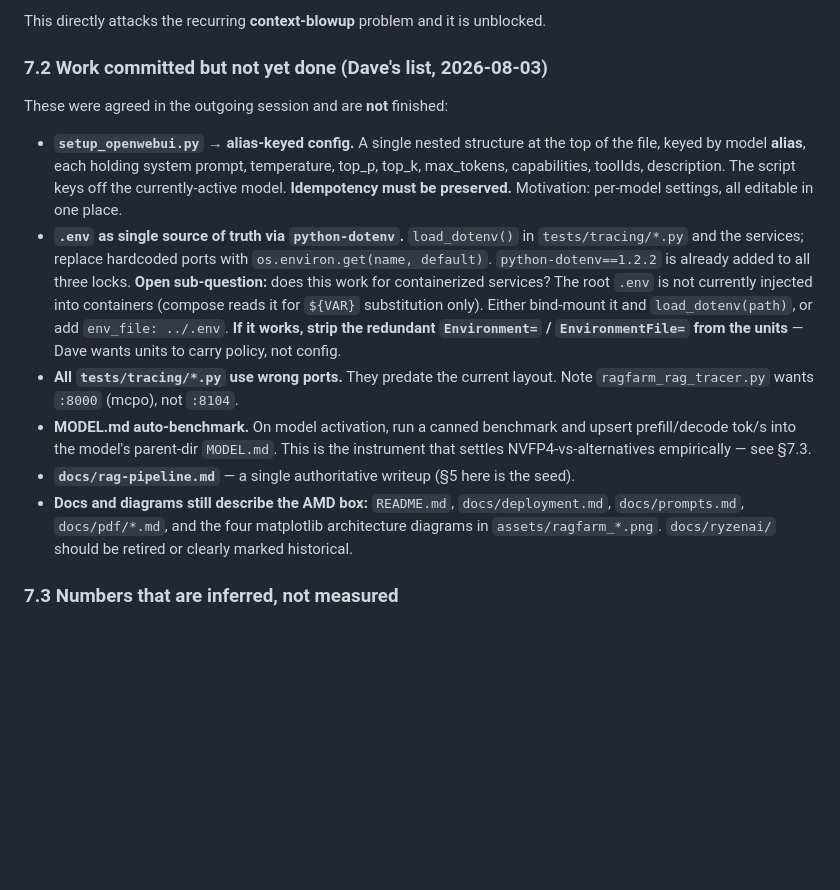
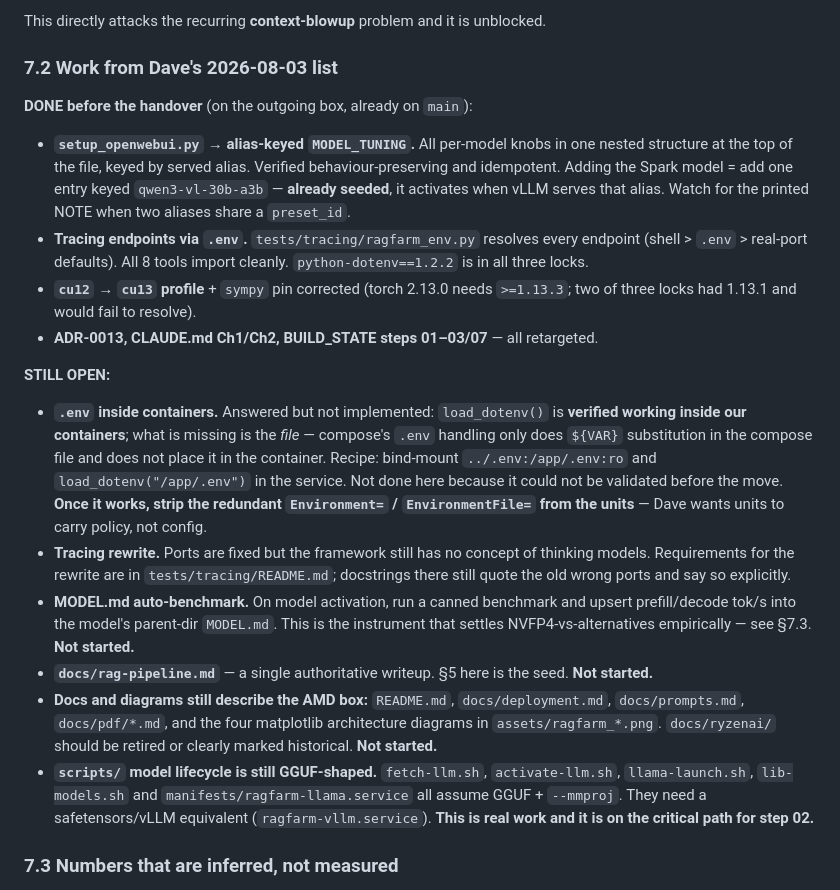
Before and after one commit to DavidKubicek/ragfarm, a Markdown page: docs/HANDOFF-spark-2026-08-03.md, the part around the change. GitHub-like rendering; blank space fills up the shorter version.

Commit message:
handoff: mark completed items, sharpen what's still open
Several §7.2 entries were done after the doc was written and would have
sent the Spark agent to redo them. Split into DONE-before-handover vs
STILL OPEN. Also promotes a gap the original draft understated: the whole
scripts/ model lifecycle (fetch-llm/activate-llm/llama-launch/lib-models +
ragfarm-llama.service) is GGUF+mmproj shaped and needs a safetensors/vLLM
equivalent — that is on the critical path for build step 02, not a nice-to-have.

Co-Authored-By: Claude Opus 5 <noreply@anthropic.com>

```diff
--- a/docs/HANDOFF-spark-2026-08-03.md
+++ b/docs/HANDOFF-spark-2026-08-03.md
@@ -211,31 +211,47 @@ them. Closing this promotes **both** ADR-0008 and ADR-0010 §1.
 
 This directly attacks the recurring **context-blowup** problem and it is unblocked.
 
-### 7.2 Work committed but not yet done (Dave's list, 2026-08-03)
-These were agreed in the outgoing session and are **not** finished:
-- **`setup_openwebui.py` → alias-keyed config.** A single nested structure at the
-  top of the file, keyed by model **alias**, each holding system prompt,
-  temperature, top_p, top_k, max_tokens, capabilities, toolIds, description. The
-  script keys off the currently-active model. **Idempotency must be preserved.**
-  Motivation: per-model settings, all editable in one place.
-- **`.env` as single source of truth via `python-dotenv`.** `load_dotenv()` in
-  `tests/tracing/*.py` and the services; replace hardcoded ports with
-  `os.environ.get(name, default)`. `python-dotenv==1.2.2` is already added to all
-  three locks. **Open sub-question:** does this work for containerized services?
-  The root `.env` is not currently injected into containers (compose reads it for
-  `${VAR}` substitution only). Either bind-mount it and `load_dotenv(path)`, or add
-  `env_file: ../.env`. **If it works, strip the redundant `Environment=` /
+### 7.2 Work from Dave's 2026-08-03 list
+
+**DONE before the handover** (on the outgoing box, already on `main`):
+- **`setup_openwebui.py` → alias-keyed `MODEL_TUNING`.** All per-model knobs in one
+  nested structure at the top of the file, keyed by served alias. Verified
+  behaviour-preserving and idempotent. Adding the Spark model = add one entry
+  keyed `qwen3-vl-30b-a3b` — **already seeded**, it activates when vLLM serves that
+  alias. Watch for the printed NOTE when two aliases share a `preset_id`.
+- **Tracing endpoints via `.env`.** `tests/tracing/ragfarm_env.py` resolves every
+  endpoint (shell > `.env` > real-port defaults). All 8 tools import cleanly.
+  `python-dotenv==1.2.2` is in all three locks.
+- **`cu12` → `cu13` profile** + `sympy` pin corrected (torch 2.13.0 needs
+  `>=1.13.3`; two of three locks had 1.13.1 and would fail to resolve).
+- **ADR-0013, CLAUDE.md Ch1/Ch2, BUILD_STATE steps 01–03/07** — all retargeted.
+
+**STILL OPEN:**
+- **`.env` inside containers.** Answered but not implemented: `load_dotenv()` is
+  **verified working inside our containers**; what is missing is the *file* —
+  compose's `.env` handling only does `${VAR}` substitution in the compose file and
+  does not place it in the container. Recipe: bind-mount `../.env:/app/.env:ro` and
+  `load_dotenv("/app/.env")` in the service. Not done here because it could not be
+  validated before the move. **Once it works, strip the redundant `Environment=` /
   `EnvironmentFile=` from the units** — Dave wants units to carry policy, not config.
-- **All `tests/tracing/*.py` use wrong ports.** They predate the current layout.
-  Note `ragfarm_rag_tracer.py` wants `:8000` (mcpo), not `:8104`.
+- **Tracing rewrite.** Ports are fixed but the framework still has no concept of
+  thinking models. Requirements for the rewrite are in `tests/tracing/README.md`;
+  docstrings there still quote the old wrong ports and say so explicitly.
 - **MODEL.md auto-benchmark.** On model activation, run a canned benchmark and
   upsert prefill/decode tok/s into the model's parent-dir `MODEL.md`. This is the
-  instrument that settles NVFP4-vs-alternatives empirically — see §7.3.
-- **`docs/rag-pipeline.md`** — a single authoritative writeup (§5 here is the seed).
+  instrument that settles NVFP4-vs-alternatives empirically — see §7.3. **Not
+  started.**
+- **`docs/rag-pipeline.md`** — a single authoritative writeup. §5 here is the seed.
+  **Not started.**
 - **Docs and diagrams still describe the AMD box:** `README.md`,
   `docs/deployment.md`, `docs/prompts.md`, `docs/pdf/*.md`, and the four matplotlib
   architecture diagrams in `assets/ragfarm_*.png`. `docs/ryzenai/` should be
-  retired or clearly marked historical.
+  retired or clearly marked historical. **Not started.**
+- **`scripts/` model lifecycle is still GGUF-shaped.** `fetch-llm.sh`,
+  `activate-llm.sh`, `llama-launch.sh`, `lib-models.sh` and
+  `manifests/ragfarm-llama.service` all assume GGUF + `--mmproj`. They need a
+  safetensors/vLLM equivalent (`ragfarm-vllm.service`). **This is real work and it
+  is on the critical path for step 02.**
 
 ### 7.3 Numbers that are inferred, not measured
 Everything performance-related in ADR-0013 is tagged **MEASURE**. Specifically:
```
